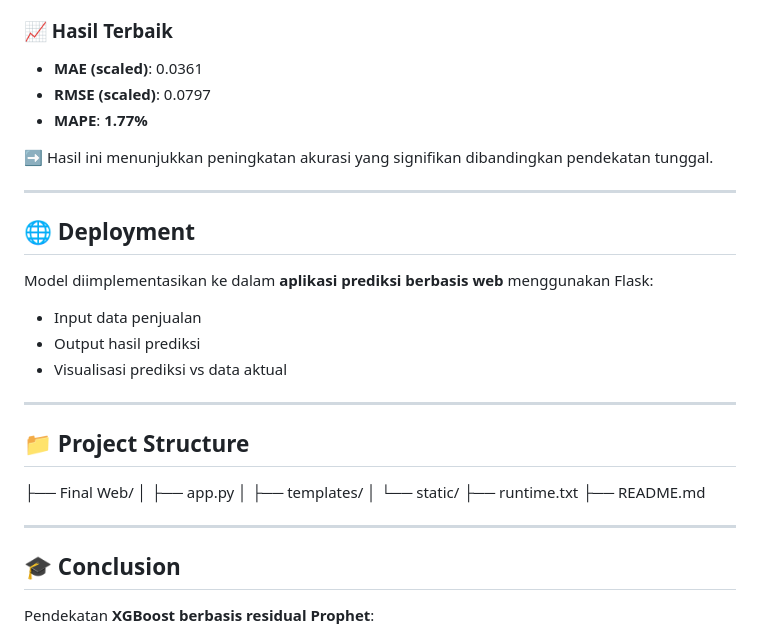
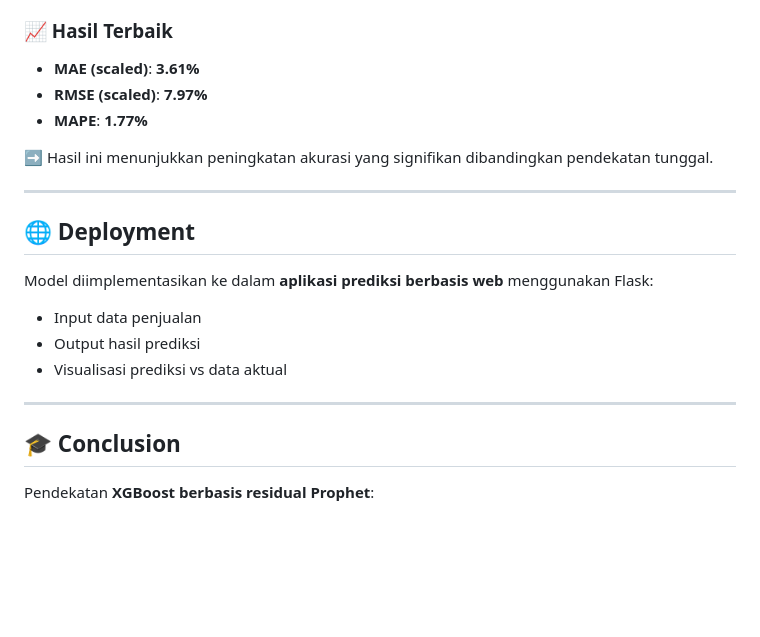
Before and after one commit to Kznrifky/prophetxgbforecasting, a Markdown page: README.md, the part around the change. Rendered like a GitHub page; blank space fills up the shorter version.

```diff
--- a/README.md
+++ b/README.md
@@ -162,8 +162,8 @@ Evaluasi performa model menggunakan:
 - **MAPE**
 
 ### 📈 Hasil Terbaik
-- **MAE (scaled)**: 0.0361
-- **RMSE (scaled)**: 0.0797
+- **MAE (scaled)**: **3.61%**
+- **RMSE (scaled)**: **7.97%**
 - **MAPE**: **1.77%**
 
 ➡️ Hasil ini menunjukkan peningkatan akurasi yang signifikan dibandingkan pendekatan tunggal.
@@ -178,16 +178,6 @@ Model diimplementasikan ke dalam **aplikasi prediksi berbasis web** menggunakan
 
 ---
 
-## 📁 Project Structure
-├── Final Web/
-│ ├── app.py
-│ ├── templates/
-│ └── static/
-├── runtime.txt
-├── README.md
-
----
-
 ## 🎓 Conclusion
 Pendekatan **XGBoost berbasis residual Prophet**:
 - Efektif dalam menangani data time series
```
